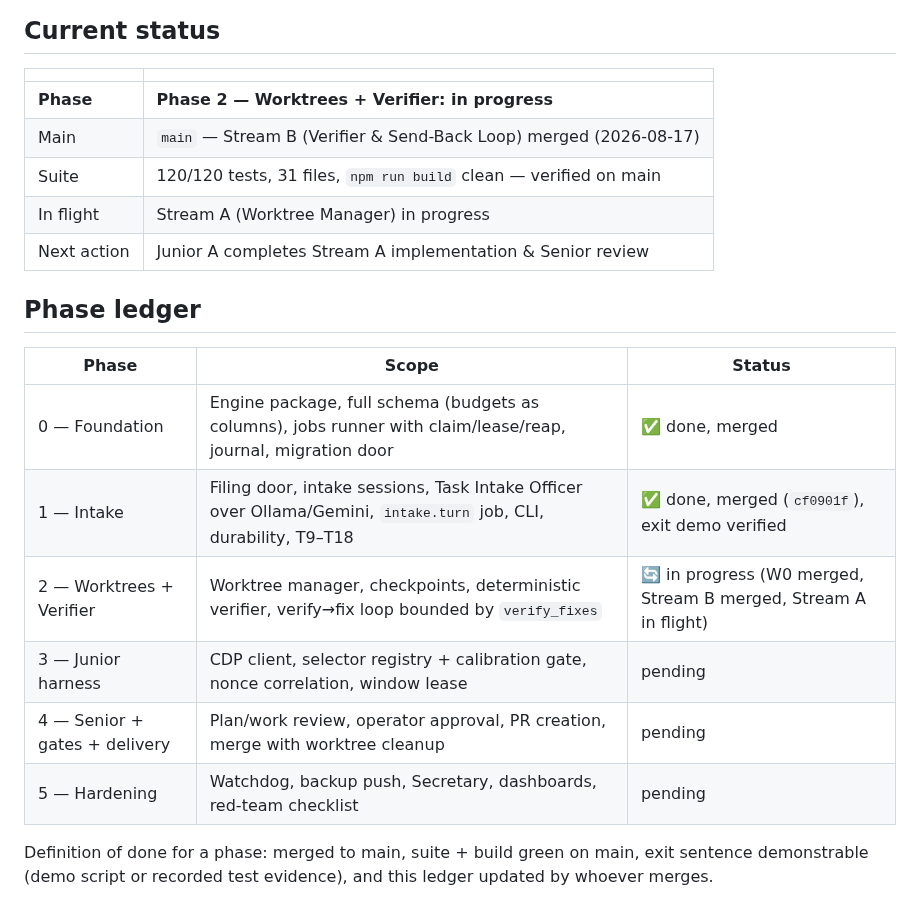
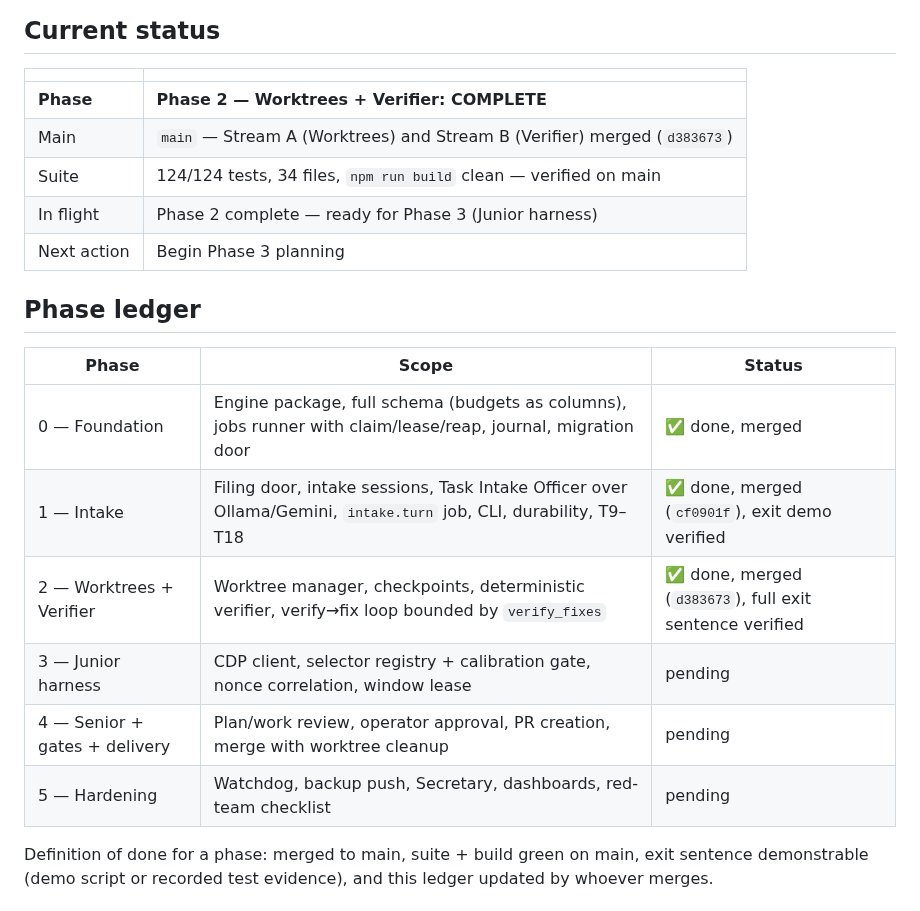
Before and after one commit to departmentofcoding-wq/department-of-codeV2, a Markdown page: docs/DEPARTMENT_STATUS.md, the part around the change. GitHub-like rendering.

Commit message:
docs: update status ledger for Phase 2 completion and merge to main

```diff
--- a/docs/DEPARTMENT_STATUS.md
+++ b/docs/DEPARTMENT_STATUS.md
@@ -10,11 +10,11 @@ phase plan, then git. Nothing important lives only in a chat window.
 
 | | |
 |---|---|
-| **Phase** | **Phase 2 — Worktrees + Verifier: in progress** |
-| Main | `main` — Stream B (Verifier & Send-Back Loop) merged (2026-08-17) |
-| Suite | 120/120 tests, 31 files, `npm run build` clean — verified on main |
-| In flight | Stream A (Worktree Manager) in progress |
-| Next action | Junior A completes Stream A implementation & Senior review |
+| **Phase** | **Phase 2 — Worktrees + Verifier: COMPLETE** |
+| Main | `main` — Stream A (Worktrees) and Stream B (Verifier) merged (`d383673`) |
+| Suite | 124/124 tests, 34 files, `npm run build` clean — verified on main |
+| In flight | Phase 2 complete — ready for Phase 3 (Junior harness) |
+| Next action | Begin Phase 3 planning |
 
 ## Phase ledger
 
@@ -22,10 +22,11 @@ phase plan, then git. Nothing important lives only in a chat window.
 |---|---|---|
 | 0 — Foundation | Engine package, full schema (budgets as columns), jobs runner with claim/lease/reap, journal, migration door | ✅ done, merged |
 | 1 — Intake | Filing door, intake sessions, Task Intake Officer over Ollama/Gemini, `intake.turn` job, CLI, durability, T9–T18 | ✅ done, merged (`cf0901f`), exit demo verified |
-| 2 — Worktrees + Verifier | Worktree manager, checkpoints, deterministic verifier, verify→fix loop bounded by `verify_fixes` | 🔄 in progress (W0 merged, Stream B merged, Stream A in flight) |
+| 2 — Worktrees + Verifier | Worktree manager, checkpoints, deterministic verifier, verify→fix loop bounded by `verify_fixes` | ✅ done, merged (`d383673`), full exit sentence verified |
 | 3 — Junior harness | CDP client, selector registry + calibration gate, nonce correlation, window lease | pending |
 | 4 — Senior + gates + delivery | Plan/work review, operator approval, PR creation, merge with worktree cleanup | pending |
 | 5 — Hardening | Watchdog, backup push, Secretary, dashboards, red-team checklist | pending |
+
 
 Definition of done for a phase: merged to main, suite + build green on main,
 exit sentence demonstrable (demo script or recorded test evidence), and this
```
